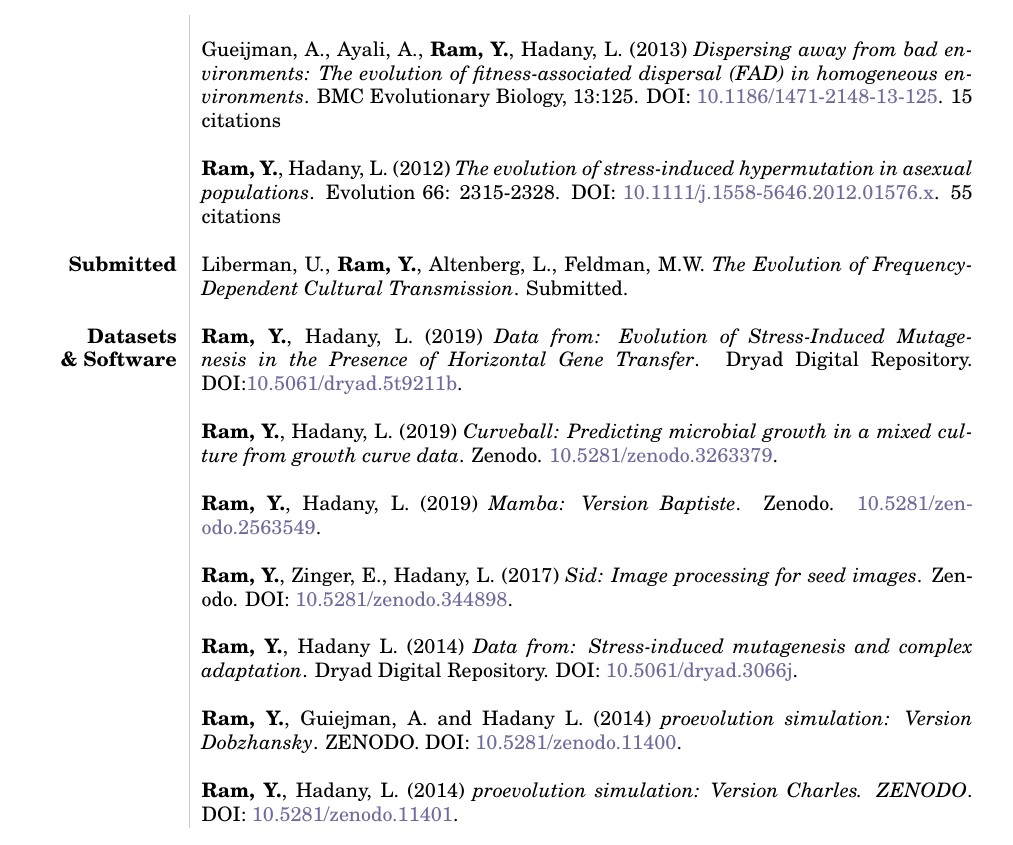
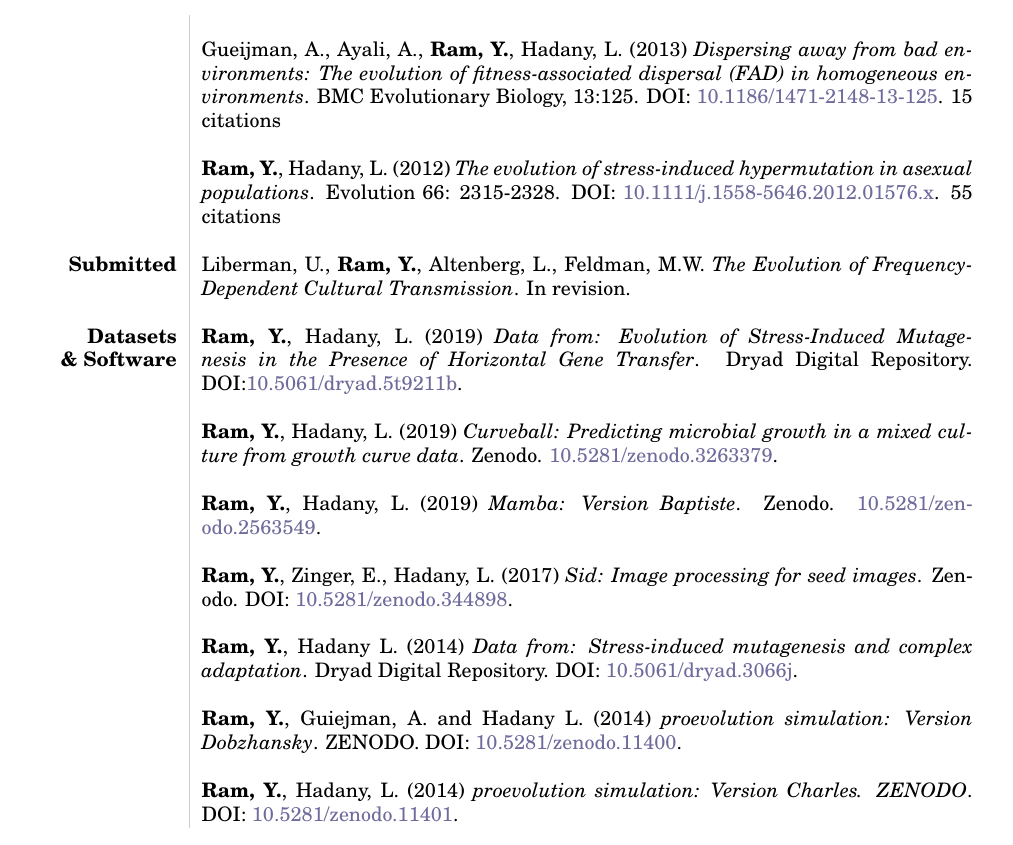
Before and after one commit to yoavram/curriculum-vitae, a LaTeX CV (cv.tex): part of page 4 of 6, cut so that both start at the same text. The pictures show the PDF file cv.pdf that the author committed with the source.

Commit message:
tpb revision

```diff
--- a/cv.tex
+++ b/cv.tex
@@ -202,7 +202,7 @@ $\ast$ & \textbf{Best poster award} at Mathematical Methods in Systems Biology w
 %%%%%%%%%%%
 \textbf{Submitted}
 %%%%%%%%%%%
-& Liberman, U., \textbf{Ram, Y.}, Altenberg, L., Feldman, M.W. \emph{The Evolution of Frequency-Dependent Cultural Transmission}. Submitted. \\
+& Liberman, U., \textbf{Ram, Y.}, Altenberg, L., Feldman, M.W. \emph{The Evolution of Frequency-Dependent Cultural Transmission}. In revision. \\
 \\
 
 %\pagebreak
```
Also changed, not shown: cv.pdf.
